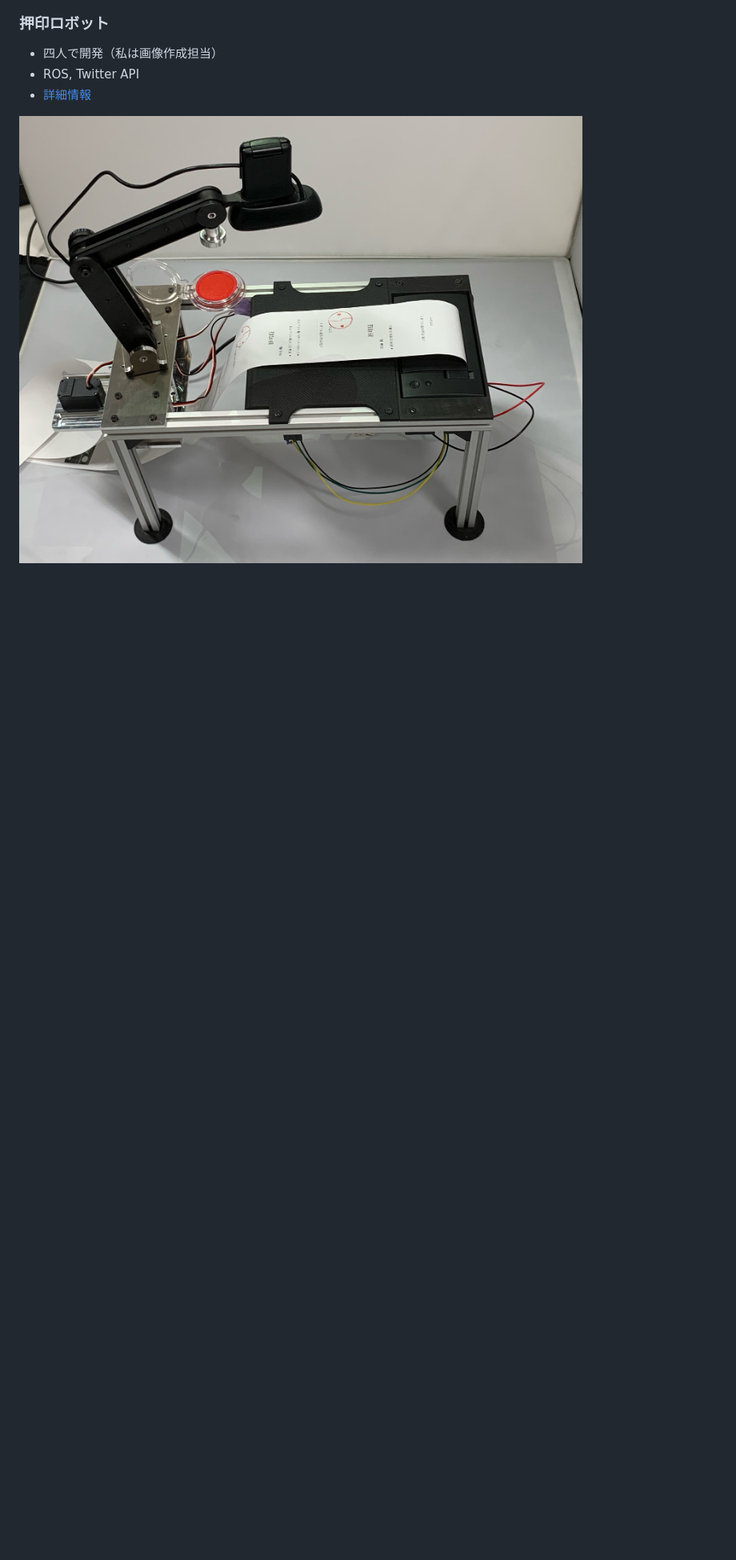
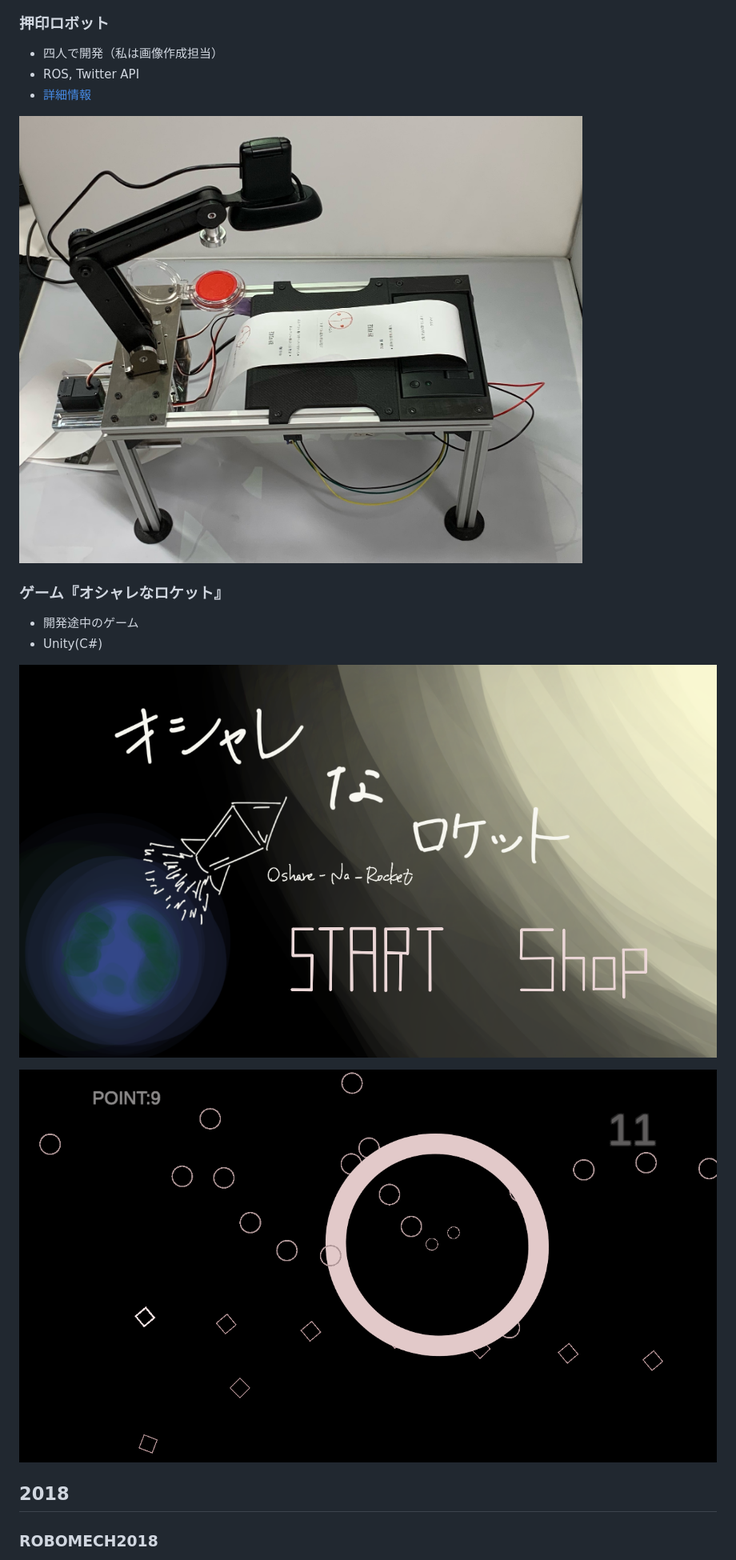
Before and after one commit to YusukeKato/YusukeKato.github.io, a Markdown page: README.md, the part around the change printed below. Shown: that part at 80% size. Rendered like a GitHub page; pictures changed too: Images/2019_0002.png (added), Images/2019_0003.png (added); blank space fills up the shorter version.

```diff
--- a/README.md
+++ b/README.md
@@ -81,3 +95,17 @@ convert -size 283x283 xc:#FF0000 b.png; for i in {0..8}; do convert -size 200x20
 - [詳細情報](https://kuwamai.github.io/2019/12/15/hanko_robot.html)
 
 ![](./Images/2019_0001.jpg)
+
+### ゲーム『オシャレなロケット』
+
+- 開発途中のゲーム
+- Unity(C#)
+
+![](./Images/2019_0002.png)
+
+![](./Images/2019_0003.png)
+
+## 2018
+
+### ROBOMECH2018
+
```
Also changed, not shown: other parts of README.md (+37 -3 lines), Images/2018_0001.png (added), 2 other files.
